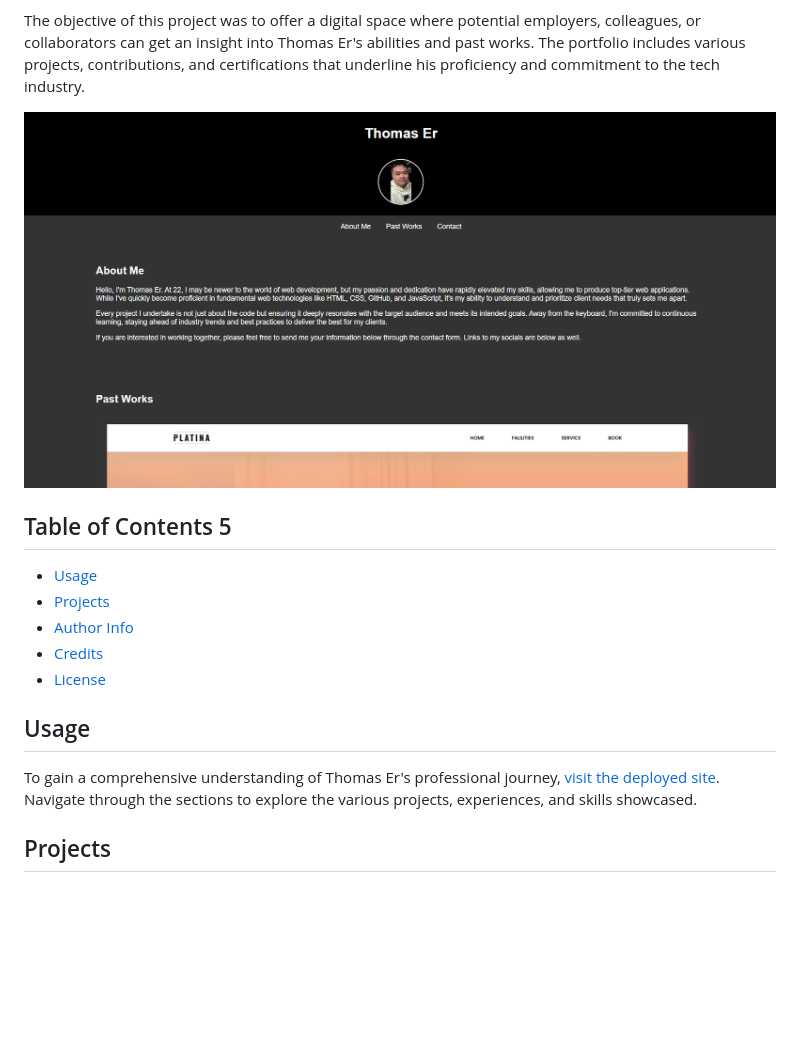
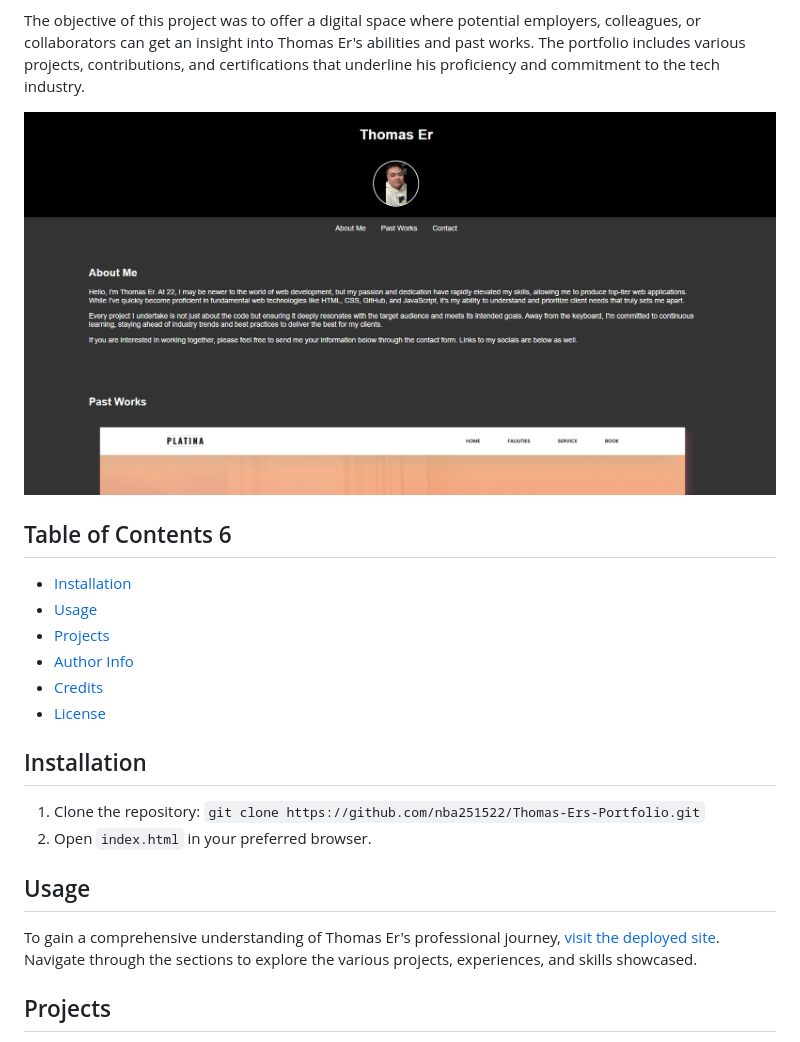
Before and after one commit to nba251522/thomas-er-porfolio, a Markdown page: README.md, the part around the change printed below. Drawn GitHub-style; pictures changed too: Develop/assets/images/Webpage snip.PNG; blank space fills up the shorter version.

Commit message:
fixed webpage file, also updated the readme link so that when i click on the link to the deployed website it should work

```diff
--- a/README.md
+++ b/README.md
@@ -18,12 +18,18 @@ The objective of this project was to offer a digital space where potential emplo
 
 ![Portfolio Landing Page Image](Develop/assets/images/Webpage%20snip.PNG)
 
-## Table of Contents                                                                                                                        5
+## Table of Contents                                                                                                                        6
+- [Installation](#installation)
 - [Usage](#usage)
 - [Projects](#projects)
 - [Author Info](#author-info)
 - [Credits](#credits)
 - [License](#license)
 
+## Installation
+
+1. Clone the repository: `git clone https://github.com/nba251522/Thomas-Ers-Portfolio.git`
+2. Open `index.html` in your preferred browser.
+
 ## Usage
 
```
Also changed, not shown: other parts of README.md (+1 -1 lines).
